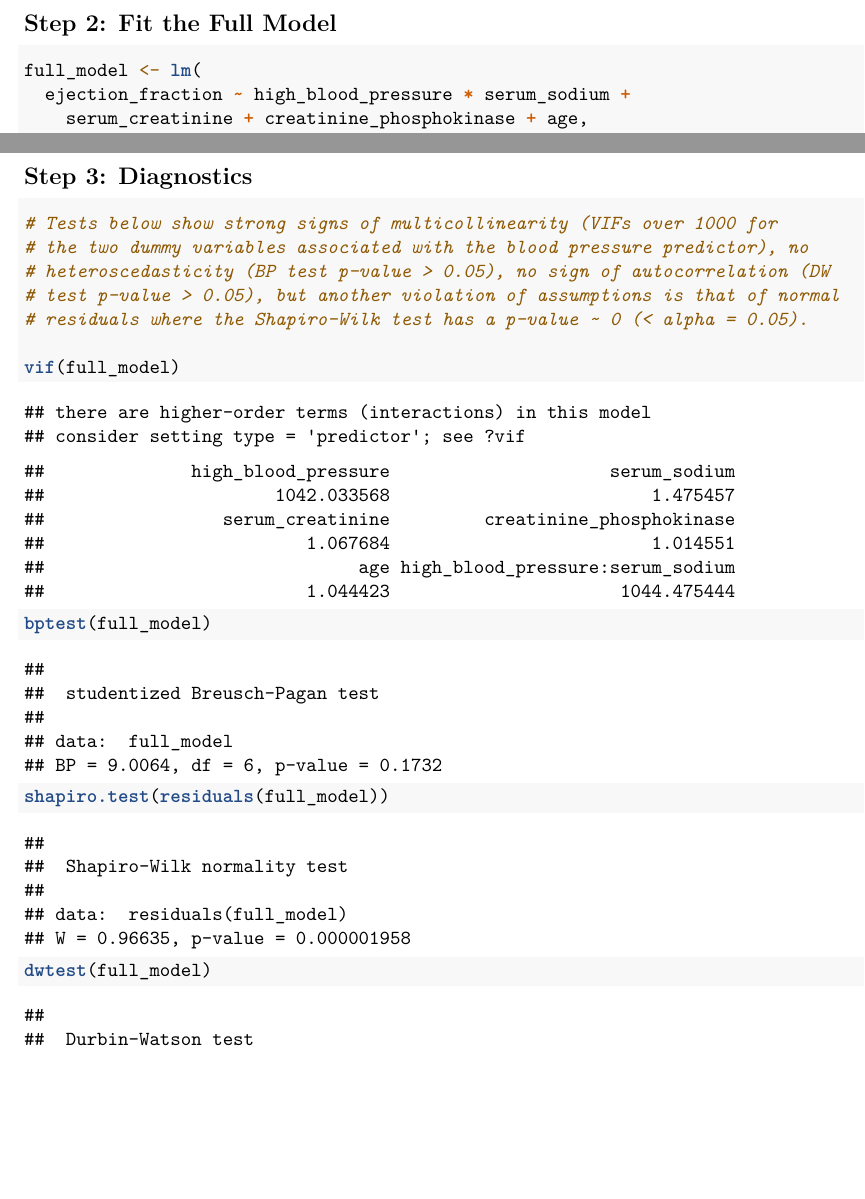
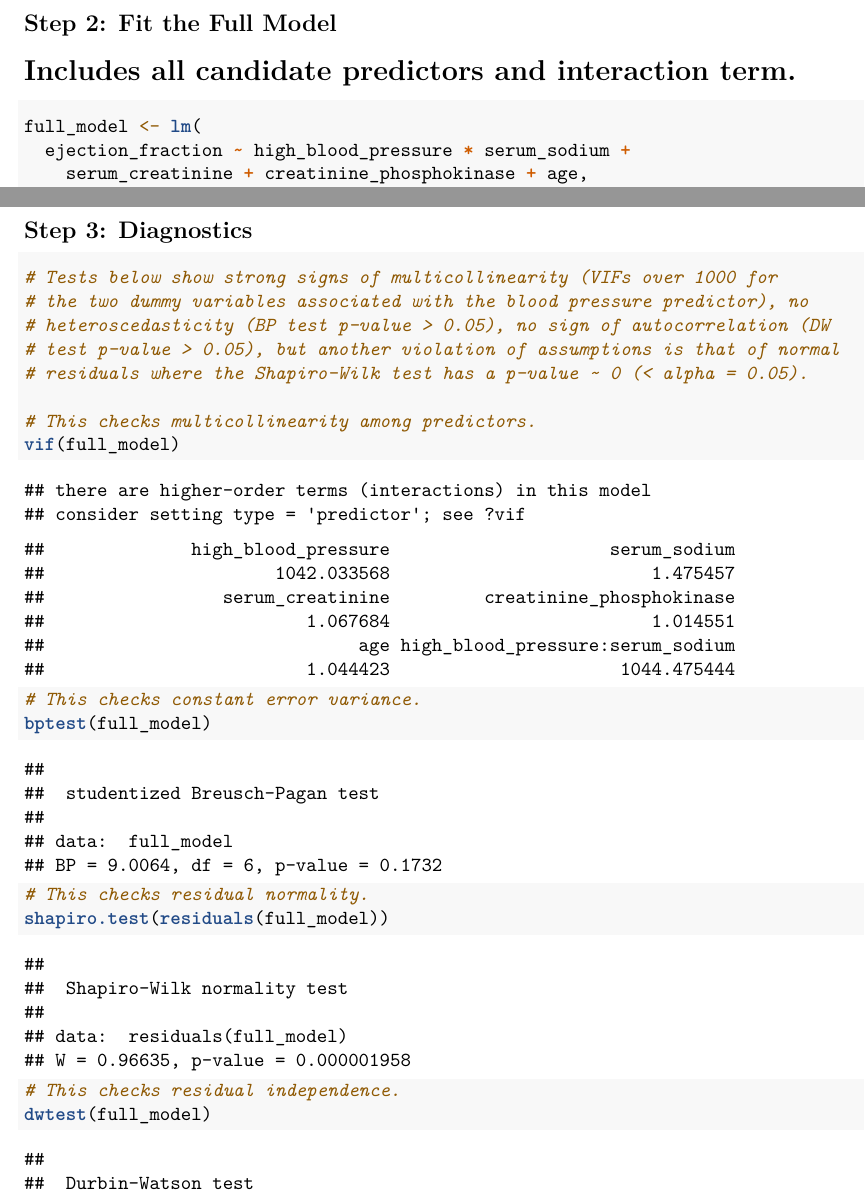
Before and after one commit to sa1K/STAT-512-Final-Project, an R Markdown document (ejection_fraction_v3.rmd): two parts of pages 3 and 4 of 18, joined at a grey line, cut so that both start at the same text, the shorter picture padded with empty space. Rendered offline with R 4.5, knitr and Pandoc, then LaTeX, with nearby package versions.

Commit message:
Update ejection_fraction_v3.rmd
Added comments for clarity on model fitting and diagnostics.

````diff
--- a/ejection_fraction_v3.rmd
+++ b/ejection_fraction_v3.rmd
@@ -62,6 +62,7 @@ colSums(is.na(df))
 \newpage
 
 ## Step 2: Fit the Full Model
+# Includes all candidate predictors and interaction term.
 
 ```{r}
 full_model <- lm(
@@ -82,9 +83,13 @@ full_model <- lm(
 # test p-value > 0.05), but another violation of assumptions is that of normal
 # residuals where the Shapiro-Wilk test has a p-value ~ 0 (< alpha = 0.05).
 
+# This checks multicollinearity among predictors.
 vif(full_model)
+# This checks constant error variance.
 bptest(full_model)
+# This checks residual normality.
 shapiro.test(residuals(full_model))
+# This checks residual independence.
 dwtest(full_model)
 
 # Visual diagnostics of residuals
````
Also changed, not shown: ejection_fraction_v3.rmd (4 more changed lines).
